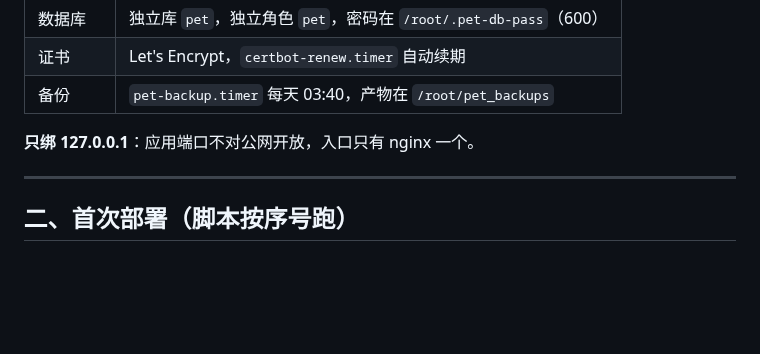
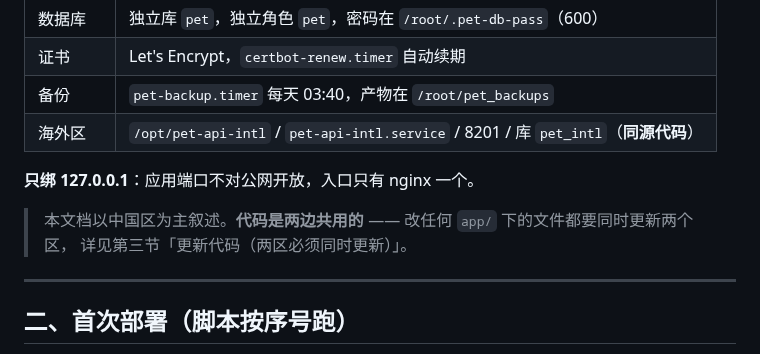
Before and after one commit to zhuruipeng/pets, a Markdown page: docs/服务端部署.md, the part around one of its changes. GitHub-like rendering; blank space fills up the shorter version.

```diff
--- a/docs/服务端部署.md
+++ b/docs/服务端部署.md
@@ -36,8 +36,12 @@ PostgreSQL 15  (127.0.0.1:5432, 库 pet / 用户 pet)
 | 数据库 | 独立库 `pet`，独立角色 `pet`，密码在 `/root/.pet-db-pass`（600） |
 | 证书 | Let's Encrypt，`certbot-renew.timer` 自动续期 |
 | 备份 | `pet-backup.timer` 每天 03:40，产物在 `/root/pet_backups` |
+| 海外区 | `/opt/pet-api-intl` / `pet-api-intl.service` / 8201 / 库 `pet_intl`（**同源代码**） |
 
 **只绑 127.0.0.1**：应用端口不对公网开放，入口只有 nginx 一个。
+
+> 本文档以中国区为主叙述。**代码是两边共用的** —— 改任何 `app/` 下的文件都要同时更新两个区，
+> 详见第三节「更新代码（两区必须同时更新）」。
 
 ---
 
```
Also changed, not shown: other parts of docs/服务端部署.md (+126 -4 lines).
